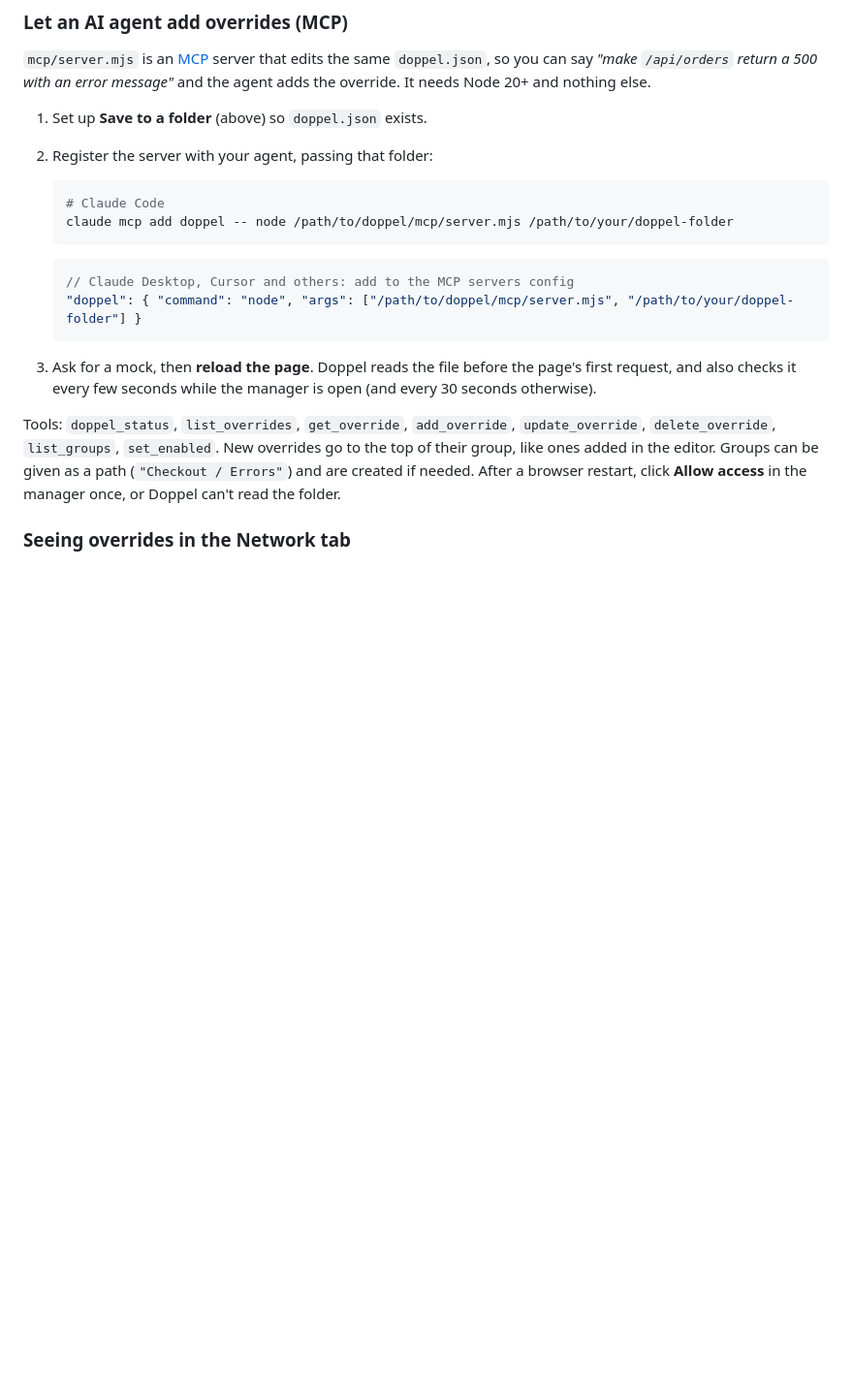
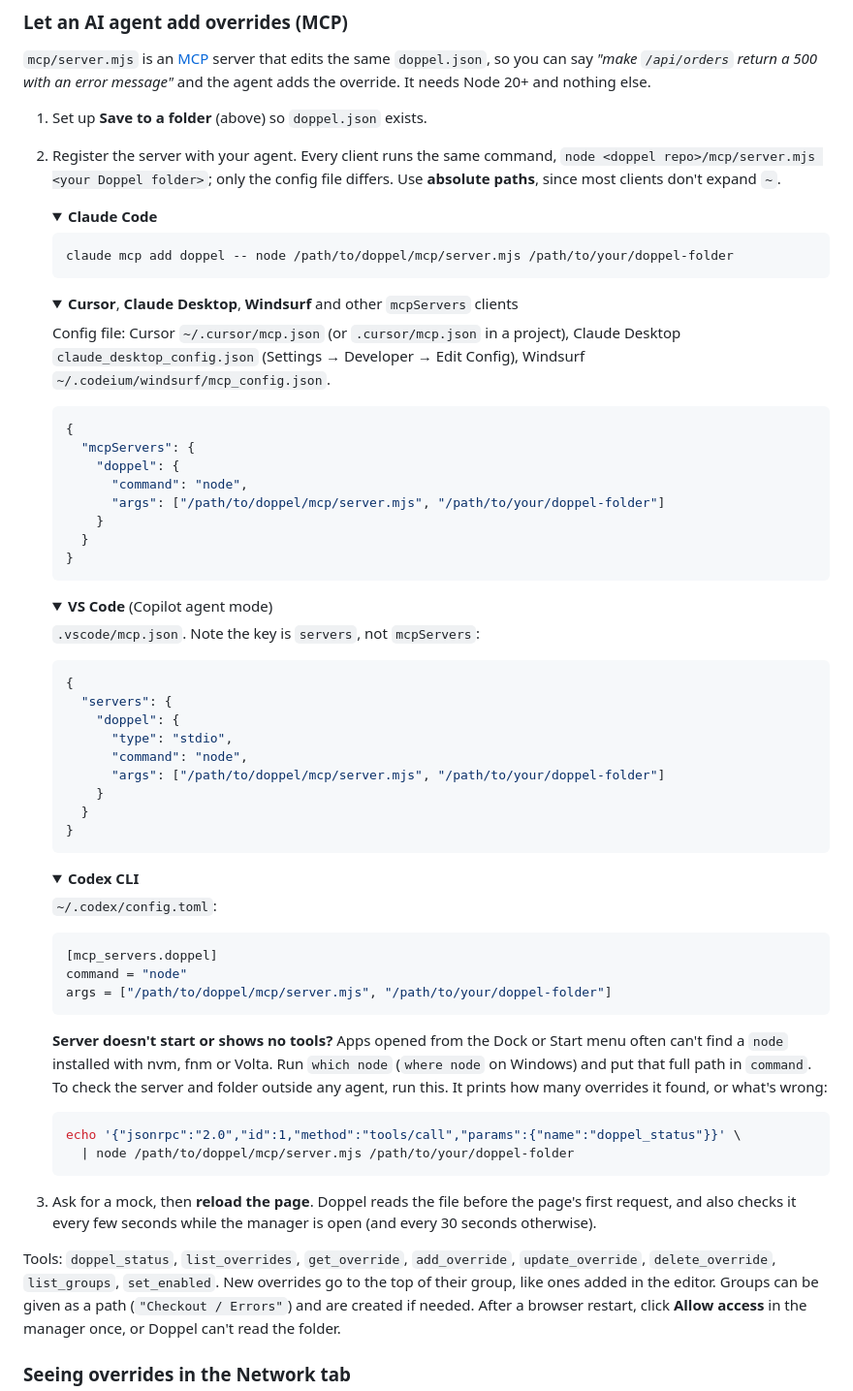
Before and after one commit to payandeh/doppel, a Markdown page: README.md, the part around the change. Shown at 97% size. GitHub-like rendering; folded sections open; blank space fills up the shorter version.

Commit message:
docs(mcp): add setup for Cursor, VS Code, Codex and other agents (#15)
Claude-Session: https://claude.ai/code/session_015Ytq5L1AMdsfToPzWf1SXW

Co-authored-by: Claude Opus 5.5 <noreply@anthropic.com>

````diff
--- a/README.md
+++ b/README.md
@@ -115,16 +115,76 @@ _"make `/api/orders` return a 500 with an error message"_ and the agent adds the
 else.
 
 1. Set up **Save to a folder** (above) so `doppel.json` exists.
-2. Register the server with your agent, passing that folder:
+2. Register the server with your agent. Every client runs the same command, `node <doppel repo>/mcp/server.mjs <your
+Doppel folder>`; only the config file differs. Use **absolute paths**, since most clients don't expand `~`.
+
+   <details>
+   <summary><b>Claude Code</b></summary>
 
    ```bash
-   # Claude Code
    claude mcp add doppel -- node /path/to/doppel/mcp/server.mjs /path/to/your/doppel-folder
    ```
 
-   ```jsonc
-   // Claude Desktop, Cursor and others: add to the MCP servers config
-   "doppel": { "command": "node", "args": ["/path/to/doppel/mcp/server.mjs", "/path/to/your/doppel-folder"] }
+   </details>
+
+   <details>
+   <summary><b>Cursor</b>, <b>Claude Desktop</b>, <b>Windsurf</b> and other <code>mcpServers</code> clients</summary>
+
+   Config file: Cursor `~/.cursor/mcp.json` (or `.cursor/mcp.json` in a project), Claude Desktop
+   `claude_desktop_config.json` (Settings → Developer → Edit Config), Windsurf `~/.codeium/windsurf/mcp_config.json`.
+
+   ```json
+   {
+     "mcpServers": {
+       "doppel": {
+         "command": "node",
+         "args": ["/path/to/doppel/mcp/server.mjs", "/path/to/your/doppel-folder"]
+       }
+     }
+   }
+   ```
+
+   </details>
+
+   <details>
+   <summary><b>VS Code</b> (Copilot agent mode)</summary>
+
+   `.vscode/mcp.json`. Note the key is `servers`, not `mcpServers`:
+
+   ```json
+   {
+     "servers": {
+       "doppel": {
+         "type": "stdio",
+         "command": "node",
+         "args": ["/path/to/doppel/mcp/server.mjs", "/path/to/your/doppel-folder"]
+       }
+     }
+   }
+   ```
+
+   </details>
+
+   <details>
+   <summary><b>Codex CLI</b></summary>
+
+   `~/.codex/config.toml`:
+
+   ```toml
+   [mcp_servers.doppel]
+   command = "node"
+   args = ["/path/to/doppel/mcp/server.mjs", "/path/to/your/doppel-folder"]
+   ```
+
+   </details>
+
+   **Server doesn't start or shows no tools?** Apps opened from the Dock or Start menu often can't find a `node`
+   installed with nvm, fnm or Volta. Run `which node` (`where node` on Windows) and put that full path in `command`.
+   To check the server and folder outside any agent, run this. It prints how many overrides it found, or what's wrong:
+
+   ```bash
+   echo '{"jsonrpc":"2.0","id":1,"method":"tools/call","params":{"name":"doppel_status"}}' \
+     | node /path/to/doppel/mcp/server.mjs /path/to/your/doppel-folder
    ```
 
 3. Ask for a mock, then **reload the page**. Doppel reads the file before the page's first request, and also checks it
````
